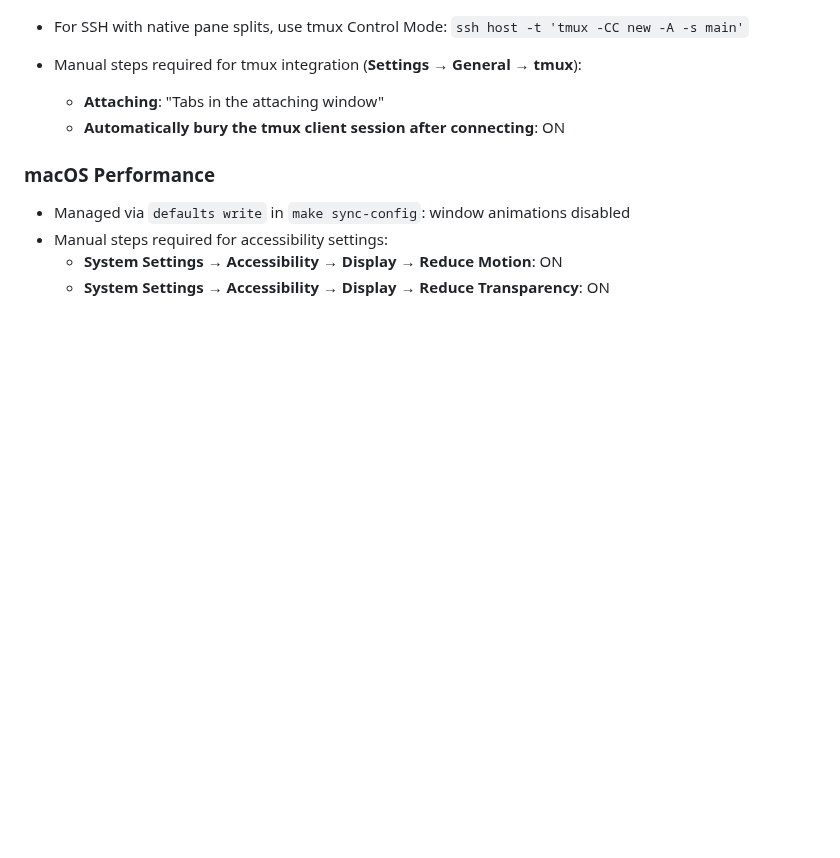
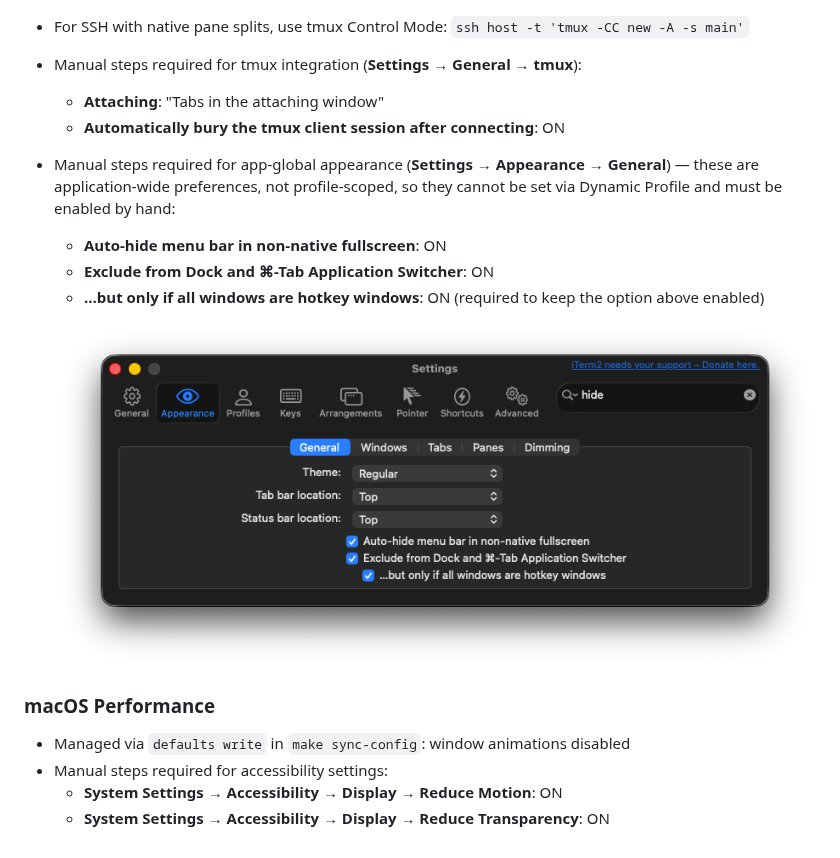
Before and after one commit to tani-shi/oh-my-mac, a Markdown page: README.md, the part around the change. Drawn GitHub-style; pictures changed too: docs/iterm2-appearance-manual-settings.png (added); blank space fills up the shorter version.

Commit message:
docs: note iTerm2 appearance settings requiring manual setup
These are application-wide preferences, not profile-scoped, so Dynamic
Profile cannot set them; document them with a screenshot.

```diff
--- a/README.md
+++ b/README.md
@@ -154,6 +154,12 @@ gog auth add you@gmail.com
 - Manual steps required for tmux integration (**Settings → General → tmux**):
   - **Attaching**: "Tabs in the attaching window"
   - **Automatically bury the tmux client session after connecting**: ON
+- Manual steps required for app-global appearance (**Settings → Appearance → General**) — these are application-wide preferences, not profile-scoped, so they cannot be set via Dynamic Profile and must be enabled by hand:
+  - **Auto-hide menu bar in non-native fullscreen**: ON
+  - **Exclude from Dock and ⌘-Tab Application Switcher**: ON
+  - **…but only if all windows are hotkey windows**: ON (required to keep the option above enabled)
+
+  ![Appearance settings](docs/iterm2-appearance-manual-settings.png)
 
 ### macOS Performance
 
```
